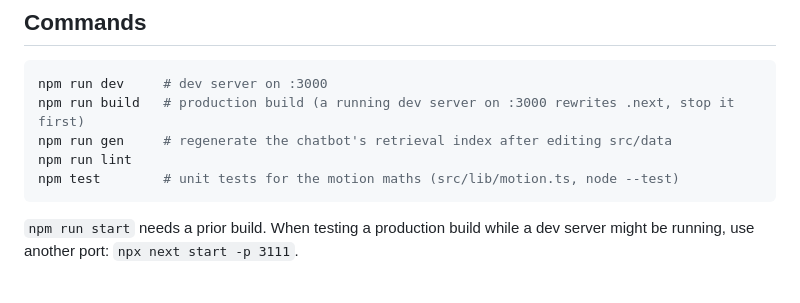
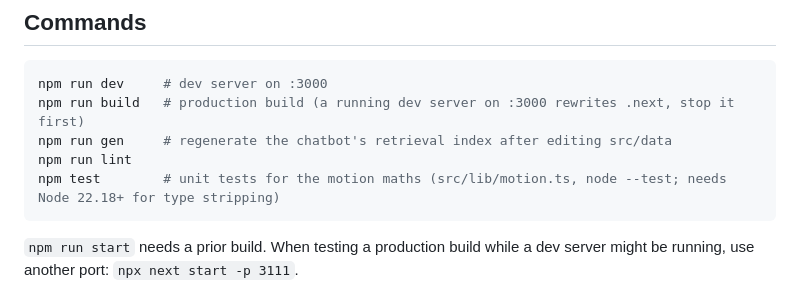
Before and after one commit to 0PrashantYadav0/dev-senpai, a Markdown page: CLAUDE.md, the part around the change. Drawn GitHub-style.

Commit message:
docs: npm test needs Node 22.18+
Co-Authored-By: Claude Opus 5.5 <noreply@anthropic.com>

````diff
--- a/CLAUDE.md
+++ b/CLAUDE.md
@@ -22,7 +22,7 @@ npm run dev     # dev server on :3000
 npm run build   # production build (a running dev server on :3000 rewrites .next, stop it first)
 npm run gen     # regenerate the chatbot's retrieval index after editing src/data
 npm run lint
-npm test        # unit tests for the motion maths (src/lib/motion.ts, node --test)
+npm test        # unit tests for the motion maths (src/lib/motion.ts, node --test; needs Node 22.18+ for type stripping)
 ```
 
 `npm run start` needs a prior build. When testing a production build while a
````
